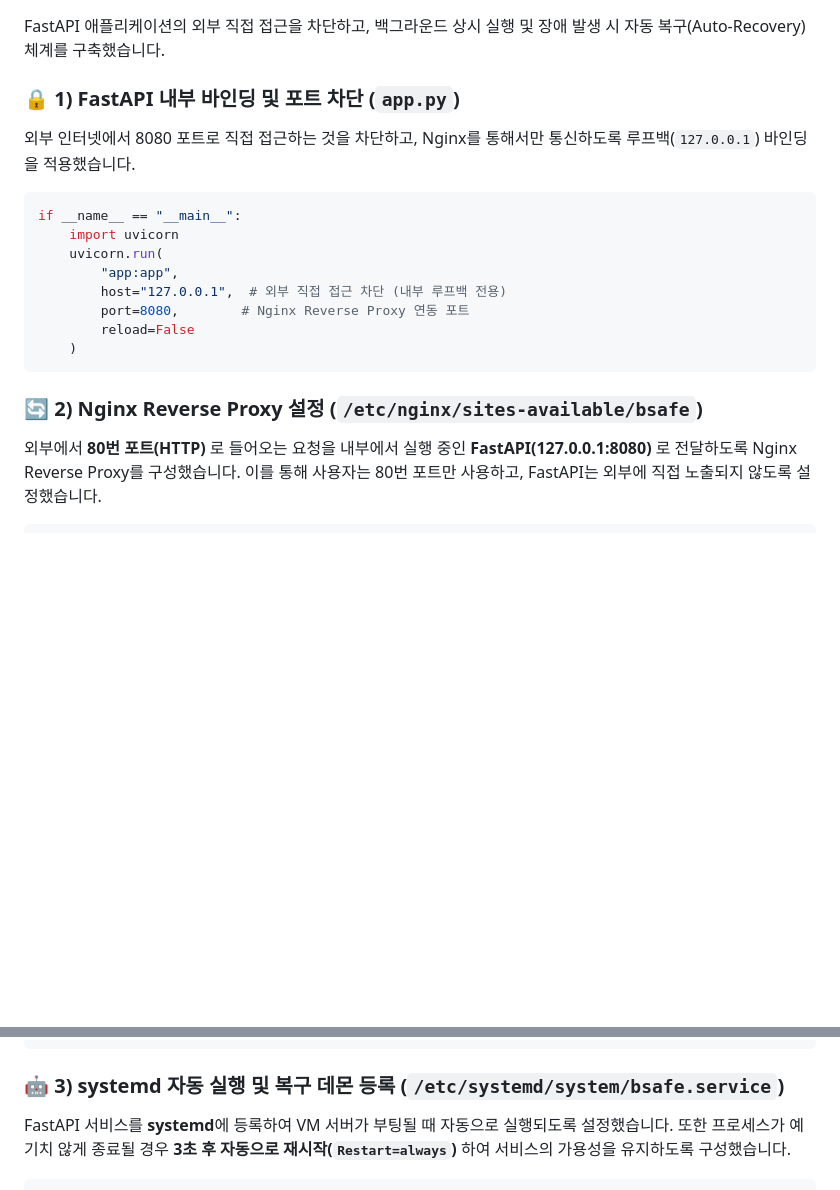
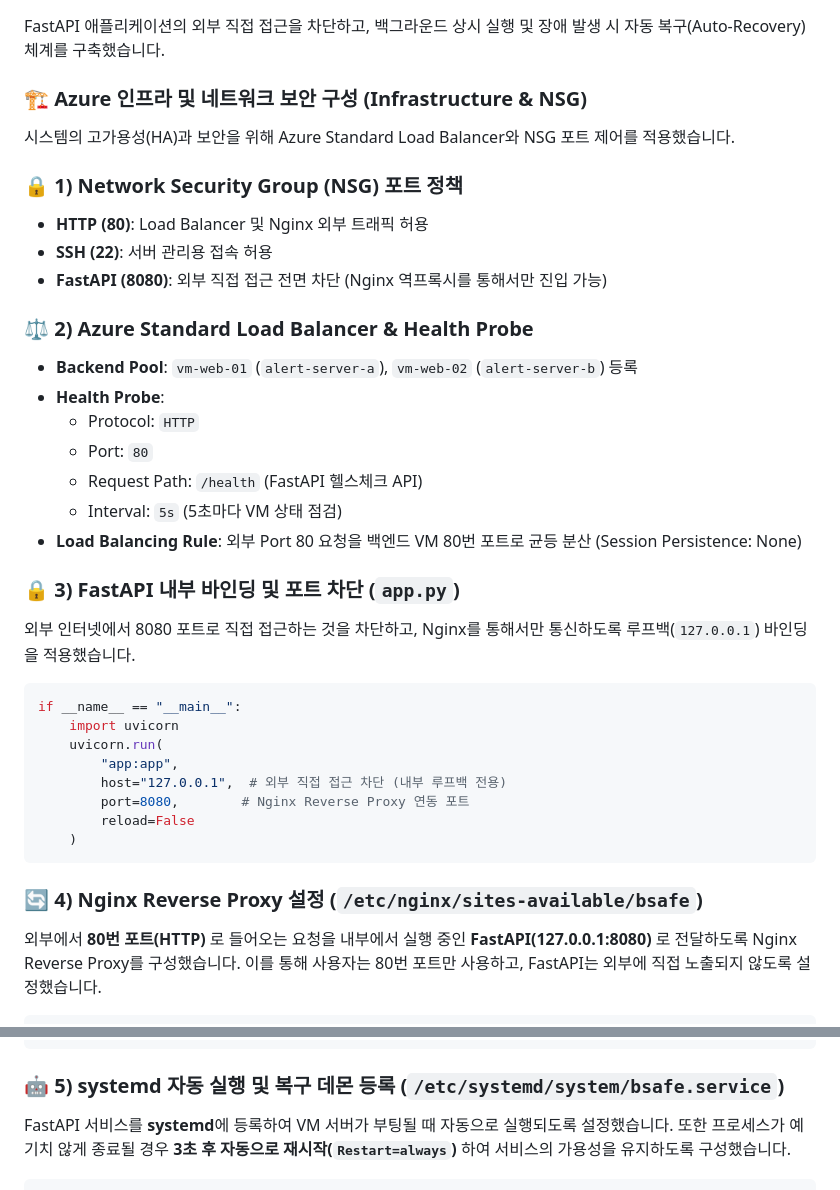
Before and after one commit to sungyunj/b-safe-disaster-alert, a Markdown page: README.md, 2 parts joined by grey strips. Drawn GitHub-style; blank space fills up the shorter version.

Commit message:
docs: update README

````diff
--- a/README.md
+++ b/README.md
@@ -50,7 +50,25 @@
 
 FastAPI 애플리케이션의 외부 직접 접근을 차단하고, 백그라운드 상시 실행 및 장애 발생 시 자동 복구(Auto-Recovery) 체계를 구축했습니다.
 
-### 🔒 1) FastAPI 내부 바인딩 및 포트 차단 (`app.py`)
+### 🏗️ Azure 인프라 및 네트워크 보안 구성 (Infrastructure & NSG)
+
+시스템의 고가용성(HA)과 보안을 위해 Azure Standard Load Balancer와 NSG 포트 제어를 적용했습니다.
+
+### 🔒 1) Network Security Group (NSG) 포트 정책
+* **HTTP (80)**: Load Balancer 및 Nginx 외부 트래픽 허용
+* **SSH (22)**: 서버 관리용 접속 허용
+* **FastAPI (8080)**: 외부 직접 접근 전면 차단 (Nginx 역프록시를 통해서만 진입 가능)
+
+### ⚖️ 2) Azure Standard Load Balancer & Health Probe
+* **Backend Pool**: `vm-web-01` (`alert-server-a`), `vm-web-02` (`alert-server-b`) 등록
+* **Health Probe**:
+  * Protocol: `HTTP`
+  * Port: `80`
+  * Request Path: `/health` (FastAPI 헬스체크 API)
+  * Interval: `5s` (5초마다 VM 상태 점검)
+* **Load Balancing Rule**: 외부 Port 80 요청을 백엔드 VM 80번 포트로 균등 분산 (Session Persistence: None)
+
+### 🔒 3) FastAPI 내부 바인딩 및 포트 차단 (`app.py`)
 외부 인터넷에서 8080 포트로 직접 접근하는 것을 차단하고, Nginx를 통해서만 통신하도록 루프백(`127.0.0.1`) 바인딩을 적용했습니다.
 
 ```python
@@ -63,7 +81,7 @@ if __name__ == "__main__":
         reload=False
     )
 ```
-### 🔄 2) Nginx Reverse Proxy 설정 (`/etc/nginx/sites-available/bsafe`)
+### 🔄 4) Nginx Reverse Proxy 설정 (`/etc/nginx/sites-available/bsafe`)
 외부에서 **80번 포트(HTTP)** 로 들어오는 요청을 내부에서 실행 중인 **FastAPI(127.0.0.1:8080)** 로 전달하도록 Nginx Reverse Proxy를 구성했습니다. 이를 통해 사용자는 80번 포트만 사용하고, FastAPI는 외부에 직접 노출되지 않도록 설정했습니다.
 
 ```nginx
@@ -80,7 +98,7 @@ server {
     }
 }
 ```
-### 🤖 3) systemd 자동 실행 및 복구 데몬 등록 (`/etc/systemd/system/bsafe.service`)
+### 🤖 5) systemd 자동 실행 및 복구 데몬 등록 (`/etc/systemd/system/bsafe.service`)
 FastAPI 서비스를 **systemd**에 등록하여 VM 서버가 부팅될 때 자동으로 실행되도록 설정했습니다. 또한 프로세스가 예기치 않게 종료될 경우 **3초 후 자동으로 재시작(`Restart=always`)** 하여 서비스의 가용성을 유지하도록 구성했습니다.
 
 ```ini
````
